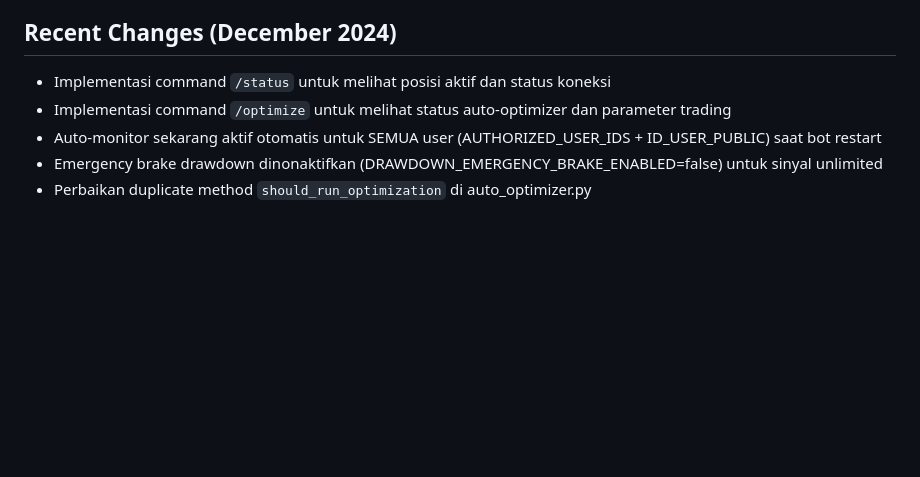
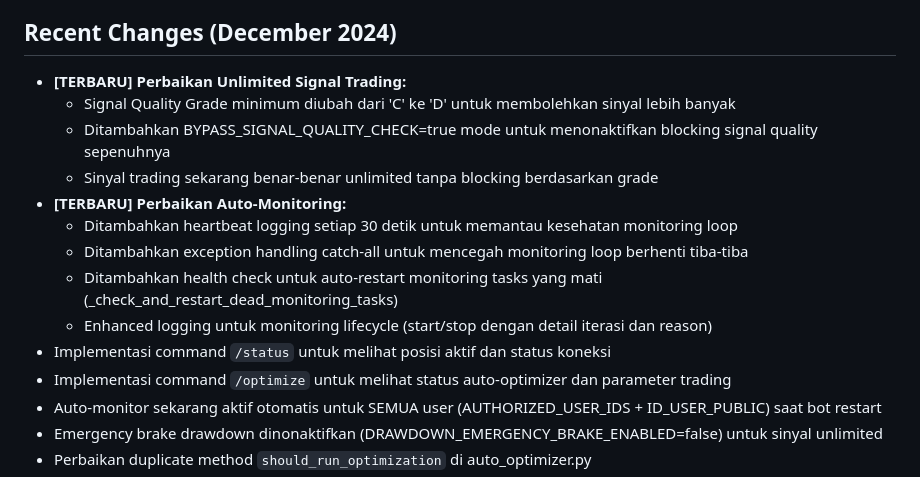
Before and after one commit to Dzakiart19/XauusdBotV2NORTHFLANK, a Markdown page: replit.md, the part around the change. Drawn GitHub-style; blank space fills up the shorter version.

Commit message:
Improve signal trading and auto-monitoring features for enhanced reliability
Update replit.md to reflect recent changes in signal trading and auto-monitoring, including adjustments to signal quality checks and the addition of a heartbeat logging mechanism.

Replit-Commit-Author: Agent
Replit-Commit-Session-Id: 67295dc0-8d2e-4605-ba74-ba3fc8e9dd4a
Replit-Commit-Checkpoint-Type: intermediate_checkpoint
Replit-Commit-Event-Id: a40aeccd-e787-4d1a-940b-b6db33b5ccd8

```diff
--- a/replit.md
+++ b/replit.md
@@ -59,6 +59,15 @@ The bot features a modular architecture designed for scalability and maintainabi
 - **Timezone WIB:** Web dashboard menampilkan waktu dalam zona waktu WIB (UTC+7) untuk user Indonesia.
 
 ## Recent Changes (December 2024)
+- **[TERBARU] Perbaikan Unlimited Signal Trading:**
+  - Signal Quality Grade minimum diubah dari 'C' ke 'D' untuk membolehkan sinyal lebih banyak
+  - Ditambahkan BYPASS_SIGNAL_QUALITY_CHECK=true mode untuk menonaktifkan blocking signal quality sepenuhnya
+  - Sinyal trading sekarang benar-benar unlimited tanpa blocking berdasarkan grade
+- **[TERBARU] Perbaikan Auto-Monitoring:**
+  - Ditambahkan heartbeat logging setiap 30 detik untuk memantau kesehatan monitoring loop
+  - Ditambahkan exception handling catch-all untuk mencegah monitoring loop berhenti tiba-tiba
+  - Ditambahkan health check untuk auto-restart monitoring tasks yang mati (_check_and_restart_dead_monitoring_tasks)
+  - Enhanced logging untuk monitoring lifecycle (start/stop dengan detail iterasi dan reason)
 - Implementasi command `/status` untuk melihat posisi aktif dan status koneksi
 - Implementasi command `/optimize` untuk melihat status auto-optimizer dan parameter trading
 - Auto-monitor sekarang aktif otomatis untuk SEMUA user (AUTHORIZED_USER_IDS + ID_USER_PUBLIC) saat bot restart
```
